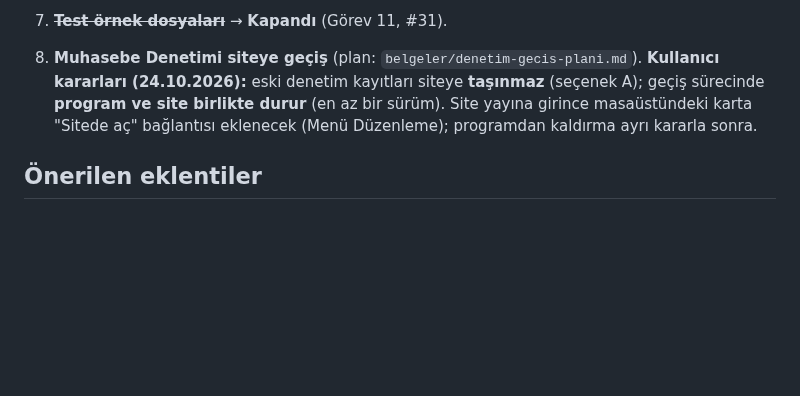
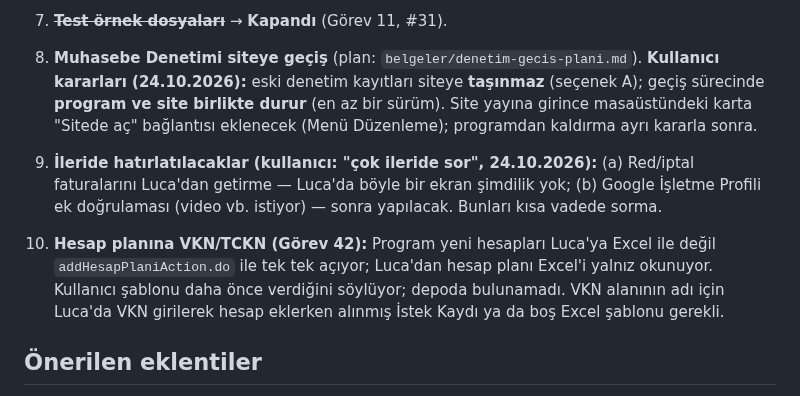
Before and after one commit to MuhaWin/Muhawin, a Markdown page: yonetim/YONETICI.md, the part around the change. Rendered like a GitHub page; blank space fills up the shorter version.

Commit message:
Yönetim: ileride hatırlatılacaklar ve hesap planı VKN notu
Co-Authored-By: Claude Opus 5.5 <noreply@anthropic.com>
Claude-Session: https://claude.ai/code/session_01CwZoceP2ZsGsw2AbeDBQ6T

```diff
--- a/yonetim/YONETICI.md
+++ b/yonetim/YONETICI.md
@@ -89,6 +89,9 @@ Her işçi oturumu başladığında bu bölümü okur ve tüm kurallara uyar.
 
 8. **Muhasebe Denetimi siteye geçiş** (plan: `belgeler/denetim-gecis-plani.md`). **Kullanıcı kararları (24.10.2026):** eski denetim kayıtları siteye **taşınmaz** (seçenek A); geçiş sürecinde **program ve site birlikte durur** (en az bir sürüm). Site yayına girince masaüstündeki karta "Sitede aç" bağlantısı eklenecek (Menü Düzenleme); programdan kaldırma ayrı kararla sonra.
 
+9. **İleride hatırlatılacaklar (kullanıcı: "çok ileride sor", 24.10.2026):** (a) Red/iptal faturalarını Luca'dan getirme — Luca'da böyle bir ekran şimdilik yok; (b) Google İşletme Profili ek doğrulaması (video vb. istiyor) — sonra yapılacak. Bunları kısa vadede sorma.
+10. **Hesap planına VKN/TCKN (Görev 42):** Program yeni hesapları Luca'ya Excel ile değil `addHesapPlaniAction.do` ile tek tek açıyor; Luca'dan hesap planı Excel'i yalnız okunuyor. Kullanıcı şablonu daha önce verdiğini söylüyor; depoda bulunamadı. VKN alanının adı için Luca'da VKN girilerek hesap eklerken alınmış İstek Kaydı ya da boş Excel şablonu gerekli.
+
 ## Önerilen eklentiler
 - **claude-security** (Anthropic): Görev 02 için.
 - **Security Guidance** (Anthropic): Kod yazan tüm işçilerde açık olmalı.
```
